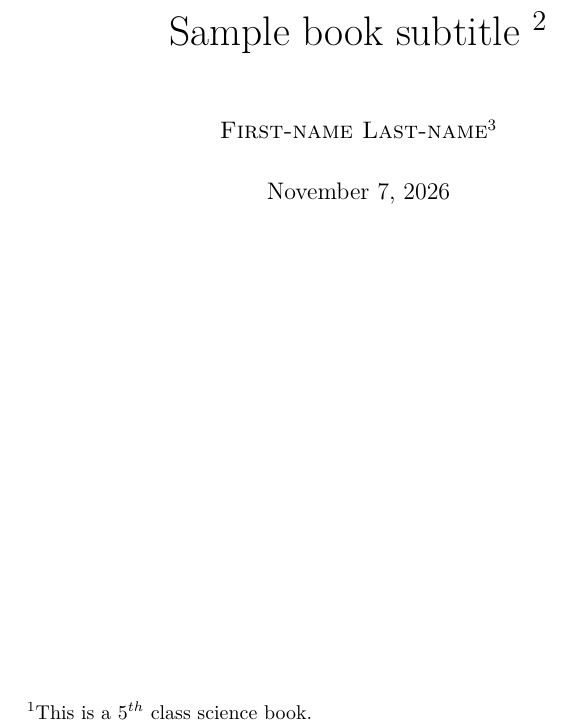
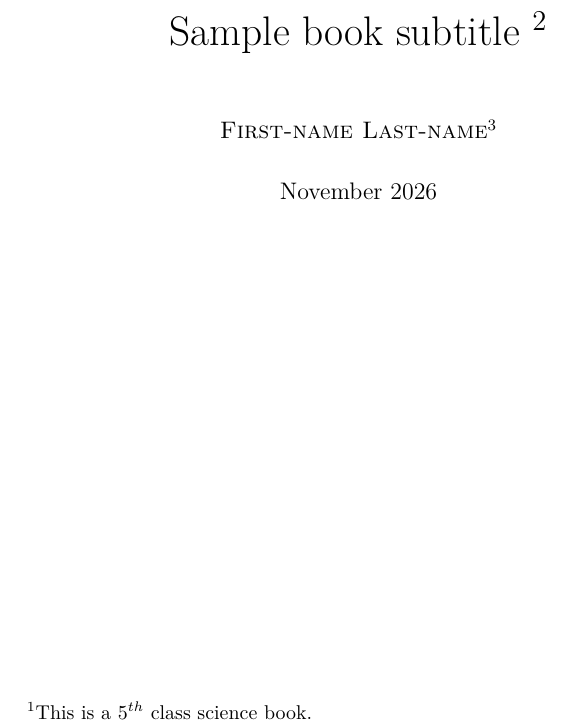
Before and after one commit to swayam-jena/ScienceBook, a LaTeX thesis (book.tex): part of page 1 of 92, cut so that both start at the same text. Compiled offline with pdfLaTeX.

```diff
--- a/book.tex
+++ b/book.tex
@@ -9,6 +9,10 @@
 \usepackage[utf8]{inputenc}
 \usepackage{lmodern}
 \usepackage{subfiles}
+
+\title{Science and Social Studies World around us Book Part A}
+\author{swayam.jena17@gmail.com}
+\date{November 2026}
 %%%%%%%%%%%%%%%%%%%%%%%%%%%%%%%%%%%%%%%%%%%%%%%%%%%%%%%%%
 % Source: http://en.wikibooks.org/wiki/LaTeX/Hyperlinks %
 %%%%%%%%%%%%%%%%%%%%%%%%%%%%%%%%%%%%%%%%%%%%%%%%%%%%%%%%%
```
